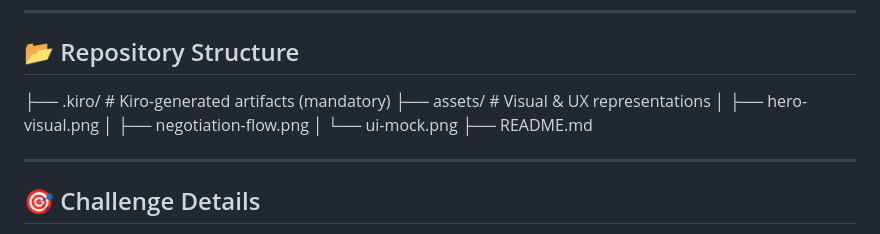
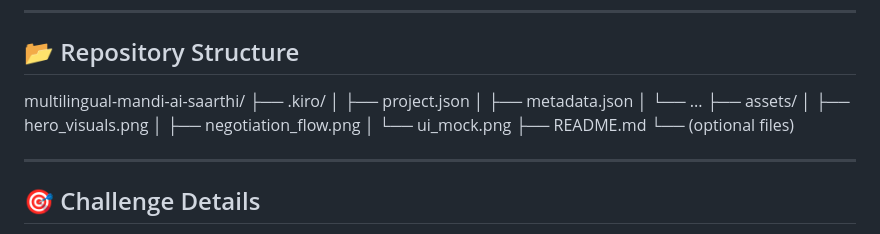
Before and after one commit to DivyasreeSunkesula/multilingual-mandi-ai-saarthi, a Markdown page: README.md, the part around the change. Rendered like a GitHub page.

```diff
--- a/README.md
+++ b/README.md
@@ -142,12 +142,18 @@ This is **India-scale AI with human dignity at its core**.
 
 ## 📂 Repository Structure
 
-├── .kiro/ # Kiro-generated artifacts (mandatory)
-├── assets/ # Visual & UX representations
-│ ├── hero-visual.png
-│ ├── negotiation-flow.png
-│ └── ui-mock.png
+multilingual-mandi-ai-saarthi/
+├── .kiro/
+│   ├── project.json
+│   ├── metadata.json
+│   └── ...
+├── assets/
+│   ├── hero_visuals.png
+│   ├── negotiation_flow.png
+│   └── ui_mock.png
 ├── README.md
+└── (optional files)
+
 
 
 ---
```
